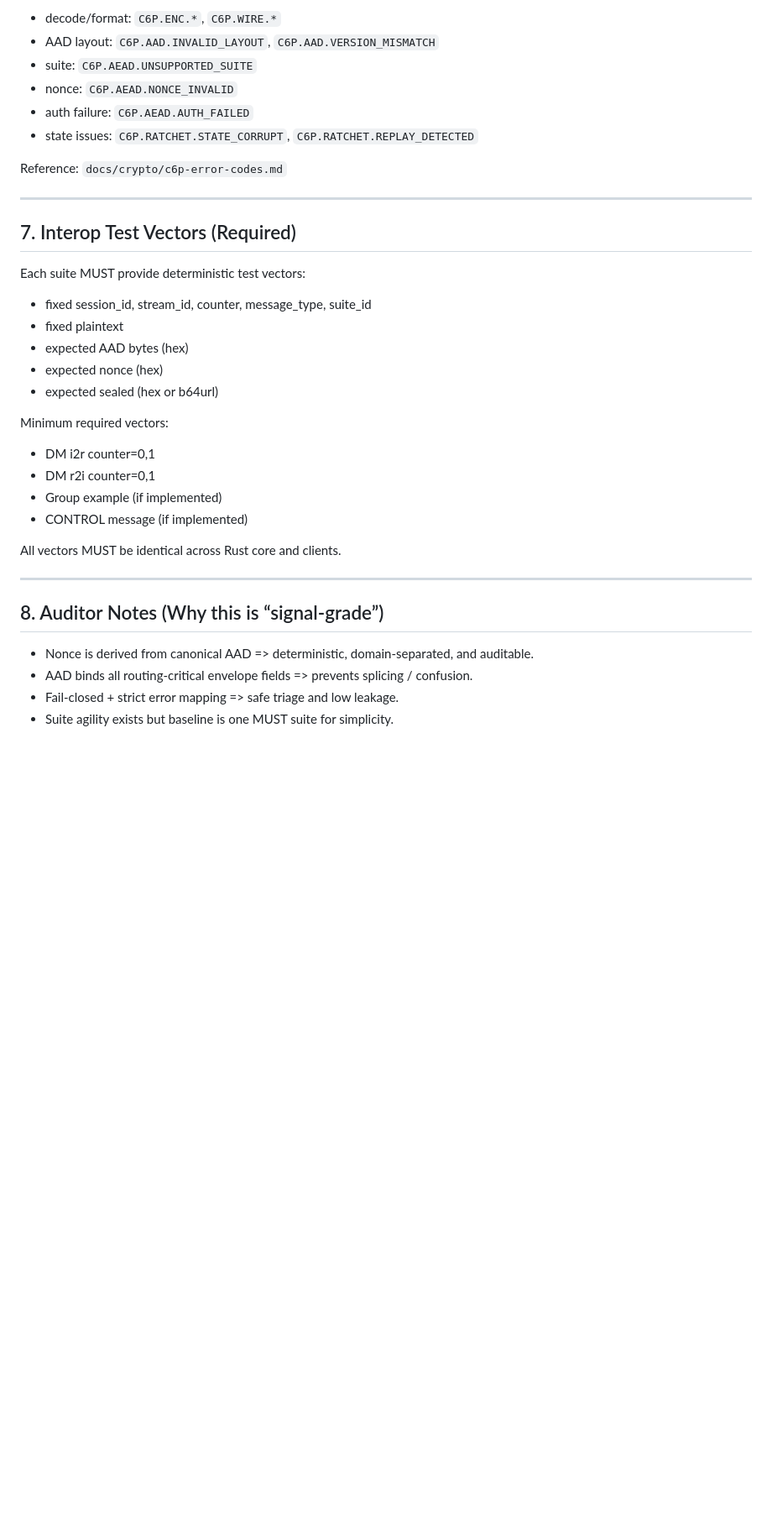
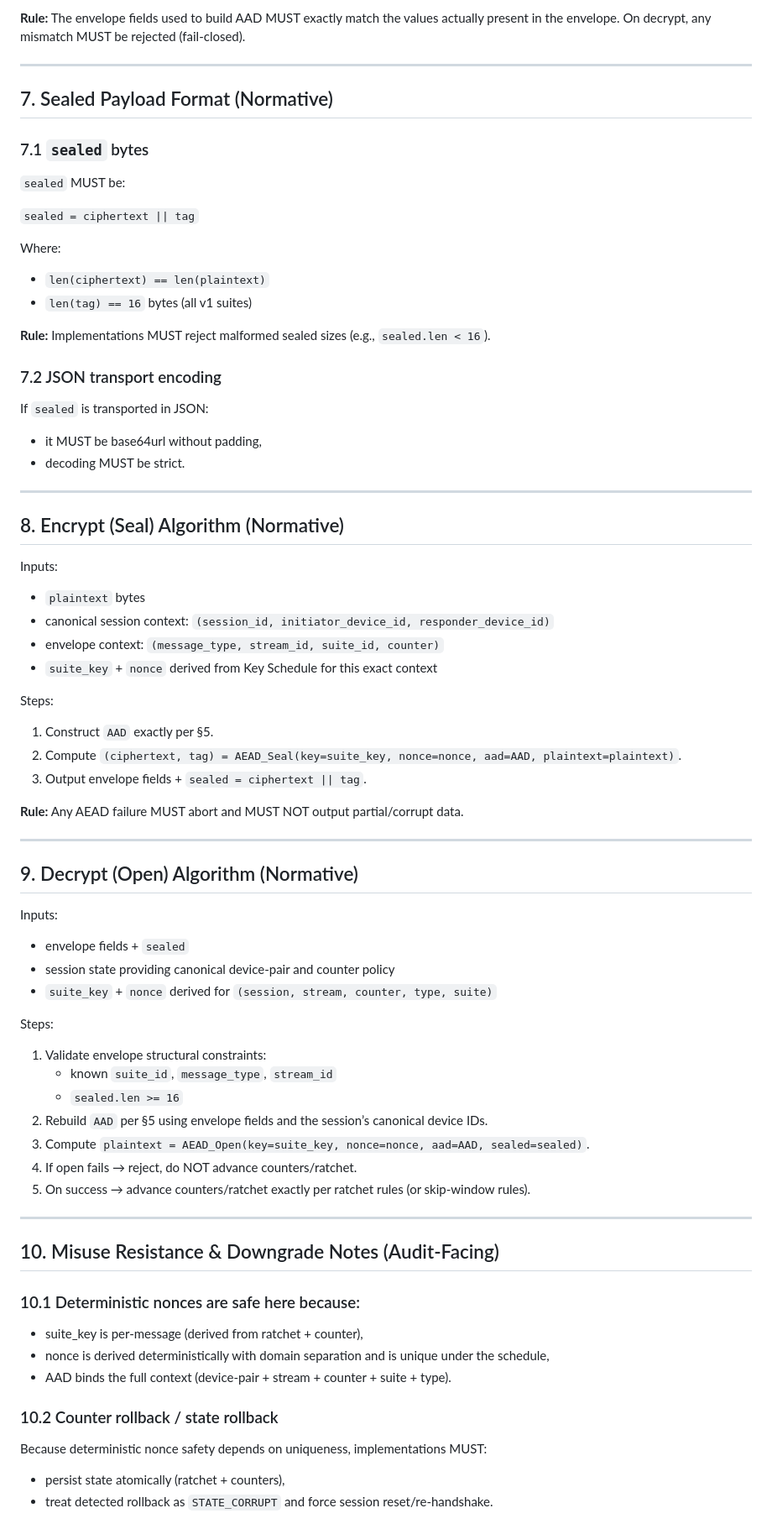
Before and after one commit to convro/convro-6-protocol, a Markdown page: docs/crypto/c6p-aead-and-aad.md, the part around one of its changes. Shown at 84% size. Rendered like a GitHub page; blank space fills up the shorter version.

```diff
--- a/docs/crypto/c6p-aead-and-aad.md
+++ b/docs/crypto/c6p-aead-and-aad.md
@@ -191,37 +161,73 @@ Implementations MUST map failures to canonical codes:
 
-- decode/format: `C6P.ENC.*`, `C6P.WIRE.*`
-- AAD layout: `C6P.AAD.INVALID_LAYOUT`, `C6P.AAD.VERSION_MISMATCH`
-- suite: `C6P.AEAD.UNSUPPORTED_SUITE`
-- nonce: `C6P.AEAD.NONCE_INVALID`
-- auth failure: `C6P.AEAD.AUTH_FAILED`
-- state issues: `C6P.RATCHET.STATE_CORRUPT`, `C6P.RATCHET.REPLAY_DETECTED`
-
-Reference: `docs/crypto/c6p-error-codes.md`
+**Rule:** The envelope fields used to build AAD MUST exactly match the values actually present in the envelope.
+On decrypt, any mismatch MUST be rejected (fail-closed).
 
 ---
 
-## 7. Interop Test Vectors (Required)
+## 7. Sealed Payload Format (Normative)
 
-Each suite MUST provide deterministic test vectors:
-- fixed session_id, stream_id, counter, message_type, suite_id
-- fixed plaintext
-- expected AAD bytes (hex)
-- expected nonce (hex)
-- expected sealed (hex or b64url)
+### 7.1 `sealed` bytes
+`sealed` MUST be:
 
-Minimum required vectors:
-- DM i2r counter=0,1
-- DM r2i counter=0,1
-- Group example (if implemented)
-- CONTROL message (if implemented)
+`sealed = ciphertext || tag`
 
-All vectors MUST be identical across Rust core and clients.
+Where:
+- `len(ciphertext) == len(plaintext)`
+- `len(tag) == 16` bytes (all v1 suites)
+
+**Rule:** Implementations MUST reject malformed sealed sizes (e.g., `sealed.len < 16`).
+
+### 7.2 JSON transport encoding
+If `sealed` is transported in JSON:
+- it MUST be base64url without padding,
+- decoding MUST be strict.
 
 ---
 
-## 8. Auditor Notes (Why this is “signal-grade”)
+## 8. Encrypt (Seal) Algorithm (Normative)
 
-- Nonce is derived from canonical AAD => deterministic, domain-separated, and auditable.
-- AAD binds all routing-critical envelope fields => prevents splicing / confusion.
-- Fail-closed + strict error mapping => safe triage and low leakage.
-- Suite agility exists but baseline is one MUST suite for simplicity.
+Inputs:
+- `plaintext` bytes
+- canonical session context: `(session_id, initiator_device_id, responder_device_id)`
+- envelope context: `(message_type, stream_id, suite_id, counter)`
+- `suite_key` + `nonce` derived from Key Schedule for this exact context
+
+Steps:
+1. Construct `AAD` exactly per §5.
+2. Compute `(ciphertext, tag) = AEAD_Seal(key=suite_key, nonce=nonce, aad=AAD, plaintext=plaintext)`.
+3. Output envelope fields + `sealed = ciphertext || tag`.
+
+**Rule:** Any AEAD failure MUST abort and MUST NOT output partial/corrupt data.
+
+---
+
+## 9. Decrypt (Open) Algorithm (Normative)
+
+Inputs:
+- envelope fields + `sealed`
+- session state providing canonical device-pair and counter policy
+- `suite_key` + `nonce` derived for `(session, stream, counter, type, suite)`
+
+Steps:
+1. Validate envelope structural constraints:
+   - known `suite_id`, `message_type`, `stream_id`
+   - `sealed.len >= 16`
+2. Rebuild `AAD` per §5 using envelope fields and the session’s canonical device IDs.
+3. Compute `plaintext = AEAD_Open(key=suite_key, nonce=nonce, aad=AAD, sealed=sealed)`.
+4. If open fails → reject, do NOT advance counters/ratchet.
+5. On success → advance counters/ratchet exactly per ratchet rules (or skip-window rules).
+
+---
+
+## 10. Misuse Resistance & Downgrade Notes (Audit-Facing)
+
+### 10.1 Deterministic nonces are safe here because:
+- suite_key is per-message (derived from ratchet + counter),
+- nonce is derived deterministically with domain separation and is unique under the schedule,
+- AAD binds the full context (device-pair + stream + counter + suite + type).
+
+### 10.2 Counter rollback / state rollback
+Because deterministic nonce safety depends on uniqueness, implementations MUST:
+- persist state atomically (ratchet + counters),
+- treat detected rollback as `STATE_CORRUPT` and force session reset/re-handshake.
+
```
Also changed, not shown: other parts of docs/crypto/c6p-aead-and-aad.md (+155 -145 lines).
